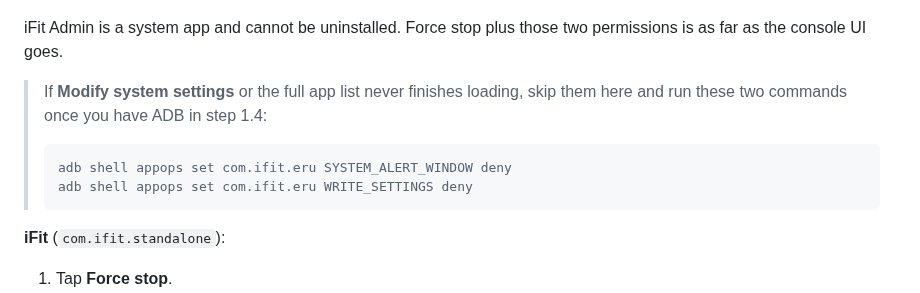
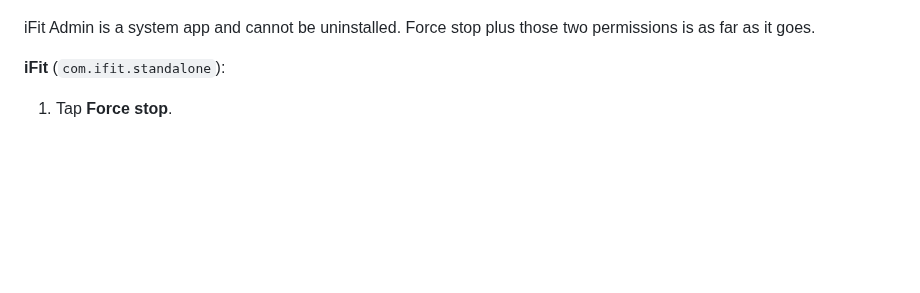
Before and after one commit to 1h8fulkat/strideApp, a Markdown page: docs/INSTALL.md, the part around the change. Drawn GitHub-style; blank space fills up the shorter version.

Commit message:
Step 1.3 is done on the glass, so it only talks about the glass
The step had a fallback that told you to run two adb commands "once you have
ADB in step 1.4". Step 1.3 is a person standing at a treadmill tapping
buttons, and ADB does not exist yet at that point in the page. Offering it
there asks the reader to hold an unfinished step open across the next one, or
to jump forward and come back.

Everything in 1.3 is now the console's own UI, and no adb command appears
anywhere on the page before 1.4 enables it.

Co-Authored-By: Claude Opus 5 <noreply@anthropic.com>
Claude-Session: https://claude.ai/code/session_01Ljkw9vVNFZJLqhD8VbnNJN

````diff
--- a/docs/INSTALL.md
+++ b/docs/INSTALL.md
@@ -106,15 +106,7 @@ Open **Settings → Apps**. Deal with two apps.
 ![Display over other apps](screenshots/install-display-over-other-apps.png)
 
 iFit Admin is a system app and cannot be uninstalled. Force stop plus those two
-permissions is as far as the console UI goes.
-
-> If **Modify system settings** or the full app list never finishes loading,
-> skip them here and run these two commands once you have ADB in step 1.4:
->
-> ```sh
-> adb shell appops set com.ifit.eru SYSTEM_ALERT_WINDOW deny
-> adb shell appops set com.ifit.eru WRITE_SETTINGS deny
-> ```
+permissions is as far as it goes.
 
 **iFit** (`com.ifit.standalone`):
 
````
